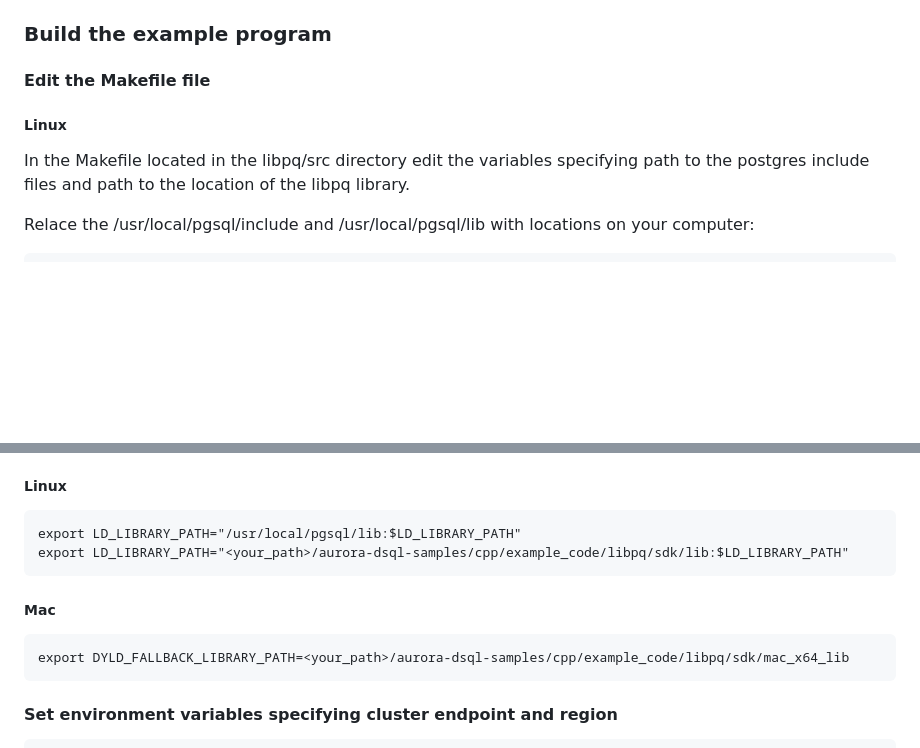
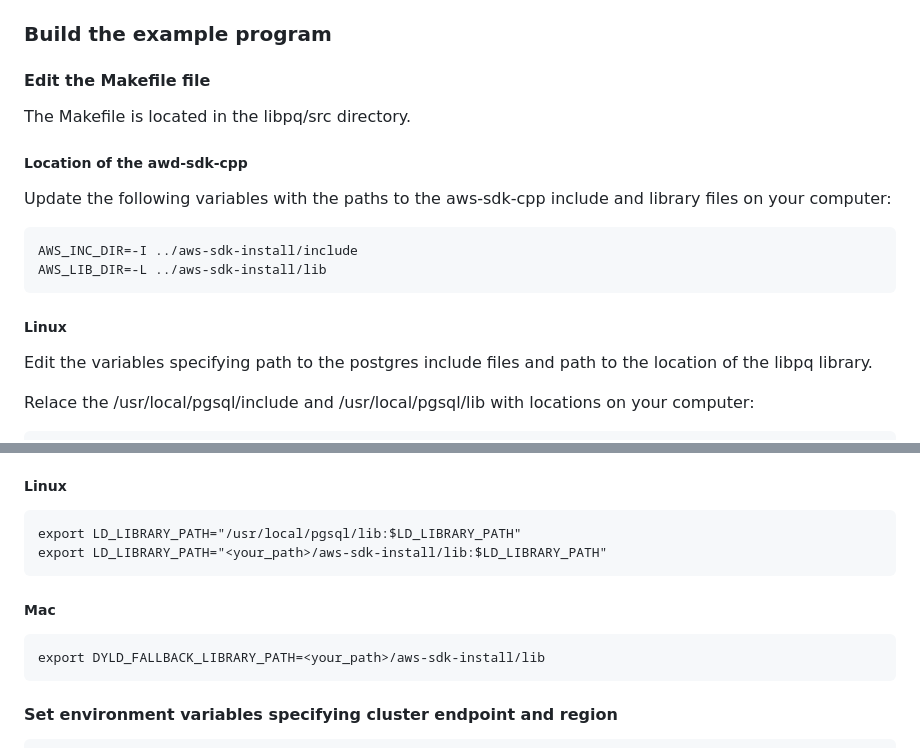
Before and after one commit to aws-samples/aurora-dsql-samples, a Markdown page: cpp/libpq/README.md, 2 parts joined by grey strips. GitHub-like rendering; blank space fills up the shorter version.

Commit message:
minor readme update

````diff
--- a/cpp/libpq/README.md
+++ b/cpp/libpq/README.md
@@ -62,9 +62,21 @@ cmake ../aws-sdk-cpp -DCMAKE_BUILD_TYPE=Release -DCMAKE_PREFIX_PATH=/usr/local/
 
 #### Edit the Makefile file
 
+The Makefile is located in the libpq/src directory.
+
+##### Location of the awd-sdk-cpp
+
+Update the following variables with the paths to the aws-sdk-cpp include and library files on your computer:
+
+```
+AWS_INC_DIR=-I ../aws-sdk-install/include
+AWS_LIB_DIR=-L ../aws-sdk-install/lib
+```
+
+
 ##### Linux
 
-In the Makefile located in the libpq/src directory edit the variables specifying path to the postgres include files and path to the location of the libpq library.
+Edit the variables specifying path to the postgres include files and path to the location of the libpq library.
 
 Relace the /usr/local/pgsql/include and /usr/local/pgsql/lib with locations on your computer:
 
@@ -128,13 +140,13 @@ Replace the paths in the commands below with the path on your computer.
 
 ```
 export LD_LIBRARY_PATH="/usr/local/pgsql/lib:$LD_LIBRARY_PATH"
-export LD_LIBRARY_PATH="<your_path>/aurora-dsql-samples/cpp/example_code/libpq/sdk/lib:$LD_LIBRARY_PATH"
+export LD_LIBRARY_PATH="<your_path>/aws-sdk-install/lib:$LD_LIBRARY_PATH"
 ```
 
 ##### Mac
 
 ```
-export DYLD_FALLBACK_LIBRARY_PATH=<your_path>/aurora-dsql-samples/cpp/example_code/libpq/sdk/mac_x64_lib
+export DYLD_FALLBACK_LIBRARY_PATH=<your_path>/aws-sdk-install/lib
 ```
 
 #### Set environment variables specifying cluster endpoint and region
````
